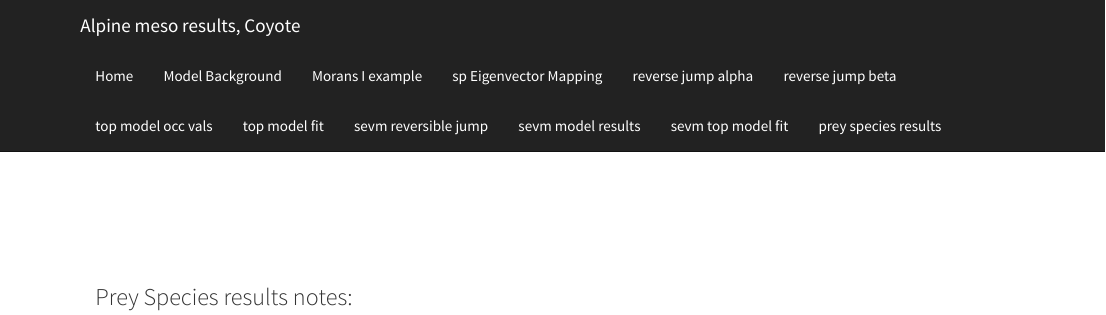
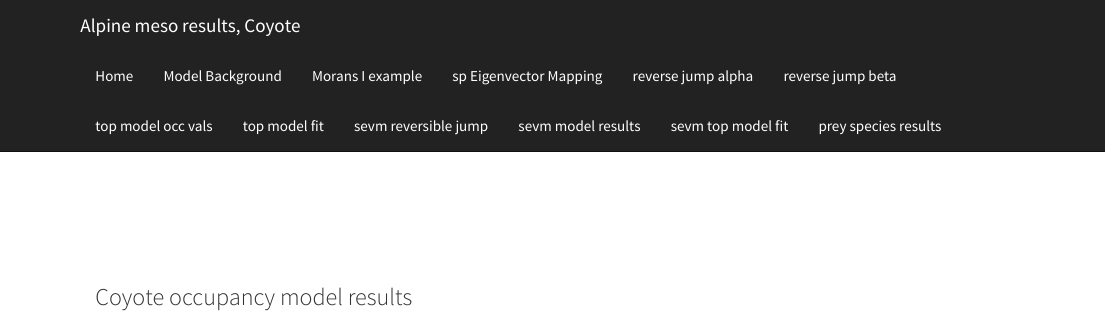
Before and after one commit to fieldofhats/Occ_alpine_coyote_results, an R Markdown document (index.Rmd): the page in a window 1100 px wide, from its top. Rendered offline with R 4.5, knitr and Pandoc, with nearby package versions.

Commit message:
update pages

```diff
--- a/index.Rmd
+++ b/index.Rmd
@@ -9,6 +9,6 @@ output:
 
 
 
-### Prey Species results notes:
+### Coyote occupancy model results
 
 <br><br/>
```
Also changed, not shown: 1 other file.
